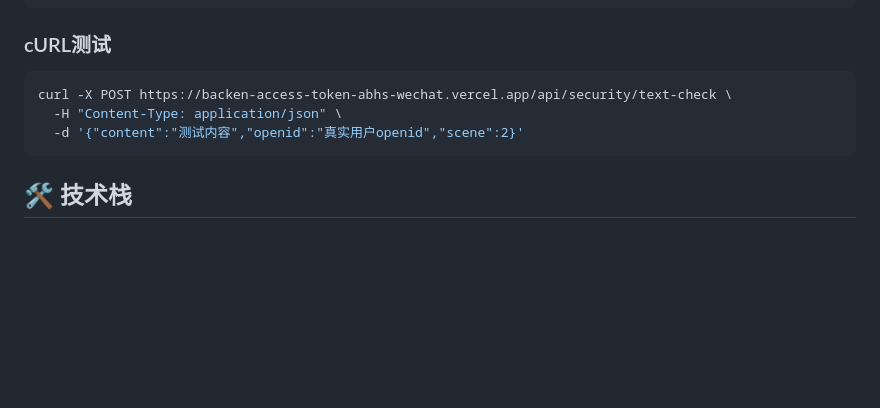
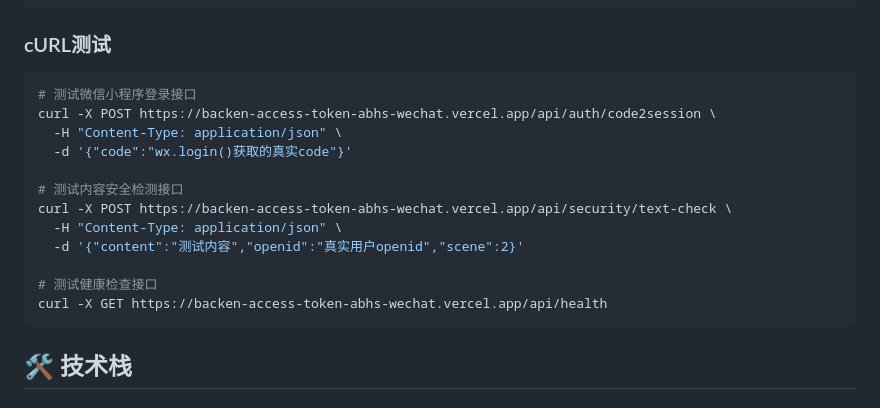
Before and after one commit to asunnyboy861/backen-access_token_abhs-wechat, a Markdown page: README.md, the part around one of its changes. Rendered like a GitHub page; blank space fills up the shorter version.

````diff
--- a/README.md
+++ b/README.md
@@ -167,9 +260,18 @@ if (await checkContent('用户输入的内容', 'user_openid')) {
 ### cURL测试
 
 ```bash
+# 测试微信小程序登录接口
+curl -X POST https://backen-access-token-abhs-wechat.vercel.app/api/auth/code2session \
+  -H "Content-Type: application/json" \
+  -d '{"code":"wx.login()获取的真实code"}'
+
+# 测试内容安全检测接口
 curl -X POST https://backen-access-token-abhs-wechat.vercel.app/api/security/text-check \
   -H "Content-Type: application/json" \
   -d '{"content":"测试内容","openid":"真实用户openid","scene":2}'
+
+# 测试健康检查接口
+curl -X GET https://backen-access-token-abhs-wechat.vercel.app/api/health
 ```
 
 ## 🛠️ 技术栈
````
Also changed, not shown: other parts of README.md (+101 -8 lines).
